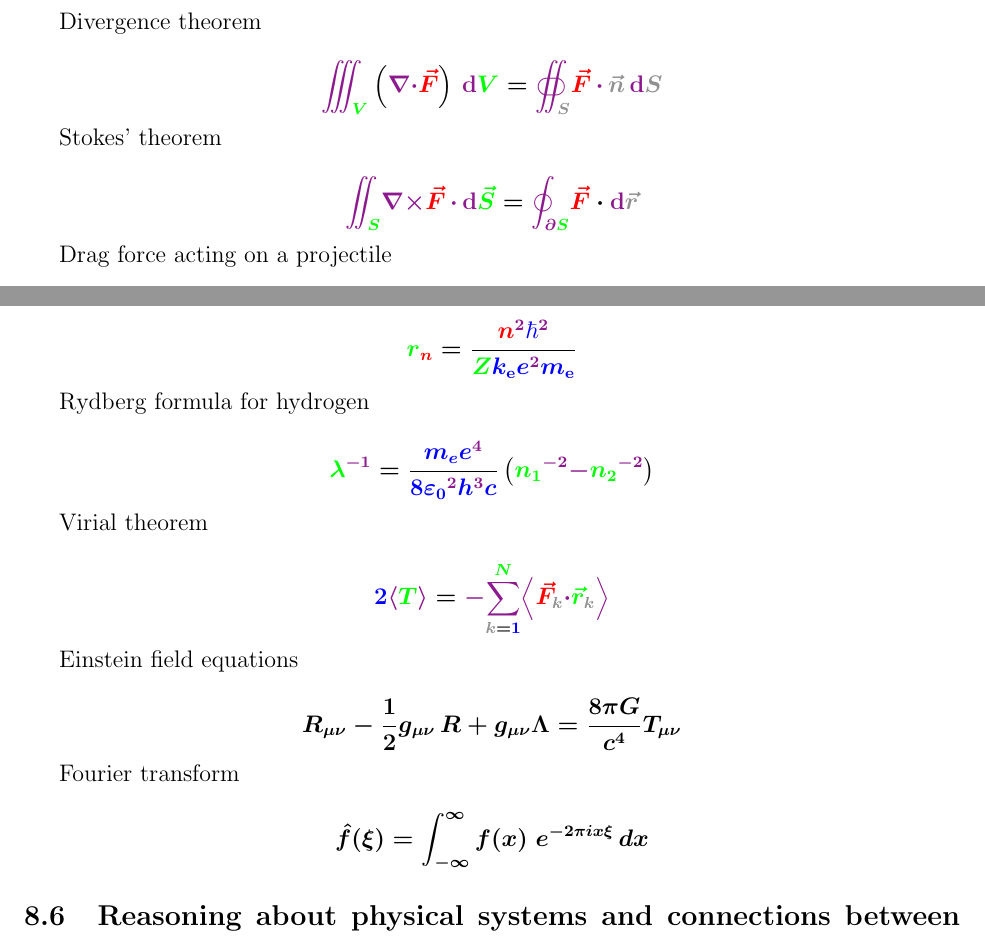
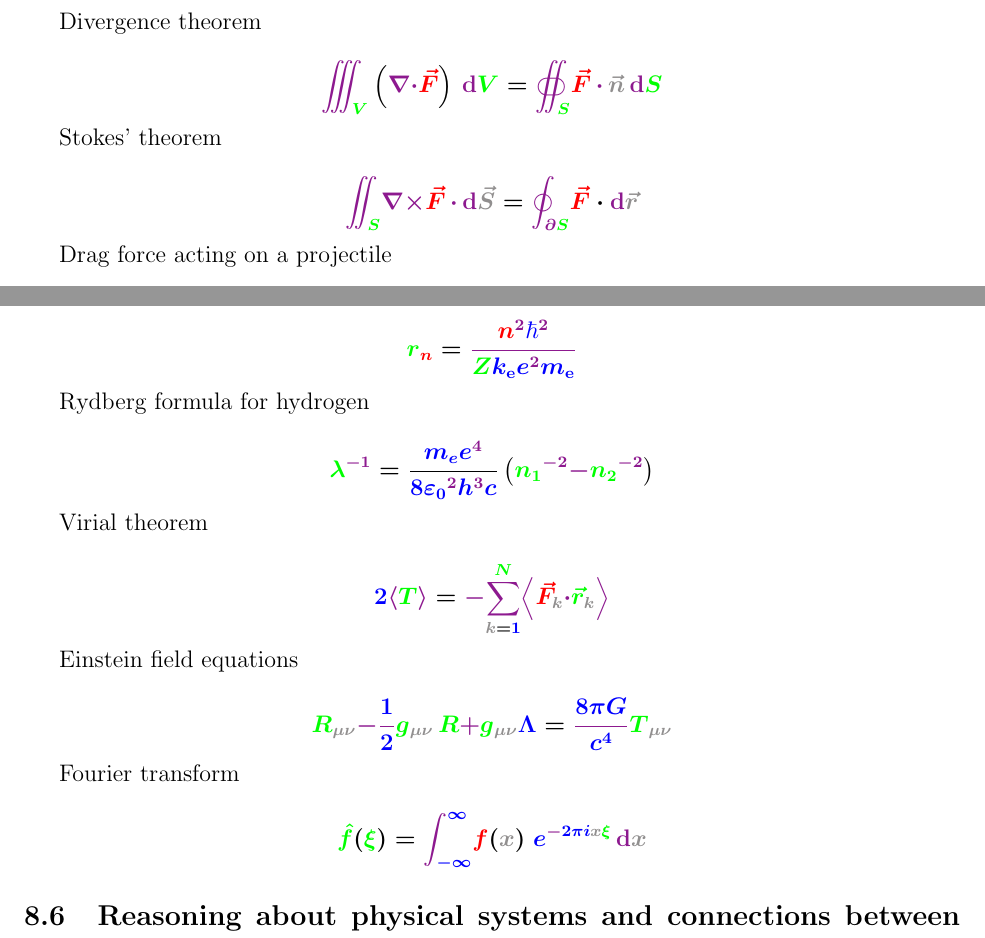
Before and after one commit to nbeaver/equation-manager-description, a LaTeX document (description.tex): two parts of pages 16 and 17 of 17, joined at a grey line, cut so that both start at the same text. Compiled offline with pdfLaTeX.

Commit message:
More equation color-coding.

```diff
--- a/description.tex
+++ b/description.tex
@@ -918,7 +918,7 @@ Divergence theorem
   \op{\mathrm{d}}
   \fv{V}
 =
-\op{\oiint_{\bv{S}}}
+\op{\oiint_{\fv{S}}}
   \iv{\vec{F}}
   \,
   \op{\cdot}
@@ -1024,7 +1024,7 @@ Bohr model radius of electron orbit
 \[
 \fv{r}_{\iv{n}}
 =
-\frac{
+\op{\frac{
   \iv{n}^{\op{2}}
   \fc{\hbar}^{\op{2}}
 }{
@@ -1086,13 +1086,28 @@ Virial theorem
 Einstein field equations
 
 \[
-R_{\mu \nu} - {1 \over 2}g_{\mu \nu}\,R + g_{\mu \nu} \Lambda = {8 \pi G \over c^4} T_{\mu \nu}
+\fv{R}_{\bv{\mu} \bv{\nu}}
+\op{-}
+\op{\frac{\fc{1}}{\fc{2}}}
+\fv{g}_{\bv{\mu} \bv{\nu}} \, \fv{R}
+\op{+}
+\fv{g}_{\bv{\mu} \bv{\nu}} \fc{\Lambda}
+=
+\op{\frac{\fc{8 \pi G}}{\fc{c^4}}}
+\fv{T}_{\bv{\mu} \bv{\nu}}
 \]
 
 Fourier transform
 
 \[
-\hat{f}(\xi) = \int_{-\infty}^\infty f(x)\ e^{- 2\pi i x \xi}\,dx
+\fv{\hat{f}}
+  (\fv{\xi})
+=
+\op{\int_{\fc{-\infty}}^{\fc{\infty}}}
+  \iv{f}(\bv{x})
+  \ \fc{e}^{\op{-} \fc{2\pi i} \bv{x} \fv{\xi}}
+  \,
+  \op{\mathrm{d}} \bv{x}
 \]
 
 %TODO Fourier transforms
```
Also changed, not shown: description.tex (6 more changed lines).
